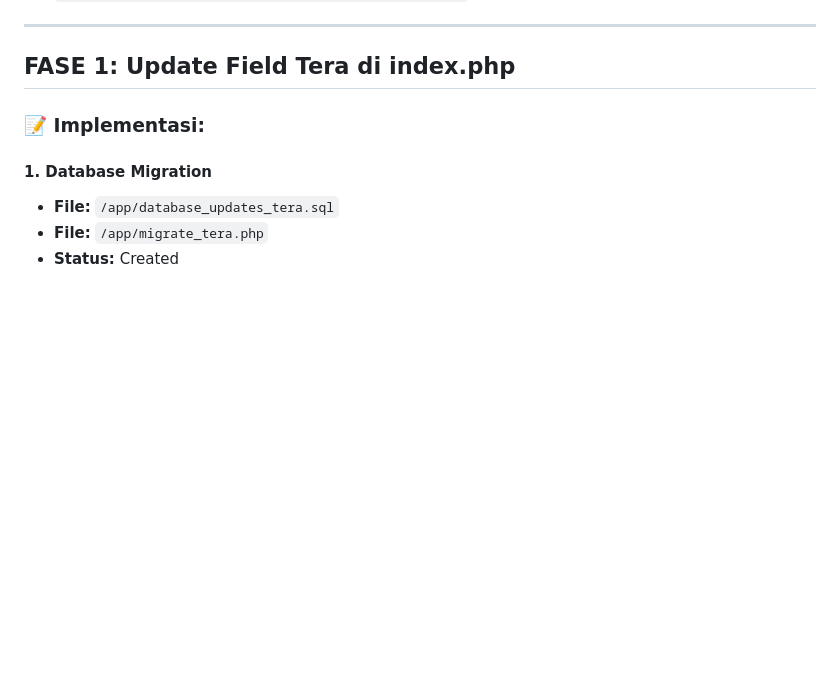
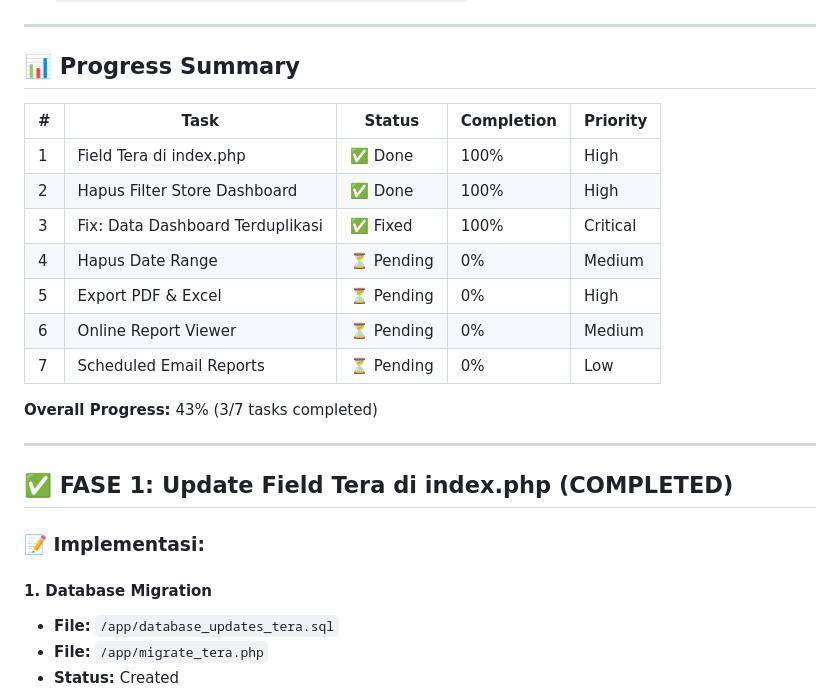
Before and after one commit to tekrabyte/posm, a Markdown page: test_result.md, the part around the change. Rendered like a GitHub page; blank space fills up the shorter version.

Commit message:
auto-commit for 1c6e4aac-ed18-4ab3-b535-df79930e5f46

```diff
--- a/test_result.md
+++ b/test_result.md
@@ -43,7 +43,23 @@ Berdasarkan problem statement dari client:
 
 ---
 
-##  FASE 1: Update Field Tera di index.php
+## 📊 Progress Summary
+
+| # | Task | Status | Completion | Priority |
+|---|------|--------|------------|----------|
+| 1 | Field Tera di index.php | ✅ Done | 100% | High |
+| 2 | Hapus Filter Store Dashboard | ✅ Done | 100% | High |
+| 3 | Fix: Data Dashboard Terduplikasi | ✅ Fixed | 100% | Critical |
+| 4 | Hapus Date Range | ⏳ Pending | 0% | Medium |
+| 5 | Export PDF & Excel | ⏳ Pending | 0% | High |
+| 6 | Online Report Viewer | ⏳ Pending | 0% | Medium |
+| 7 | Scheduled Email Reports | ⏳ Pending | 0% | Low |
+
+**Overall Progress:** 43% (3/7 tasks completed)
+
+---
+
+## ✅ FASE 1: Update Field Tera di index.php (COMPLETED)
 
 ### 📝 Implementasi:
 
```
